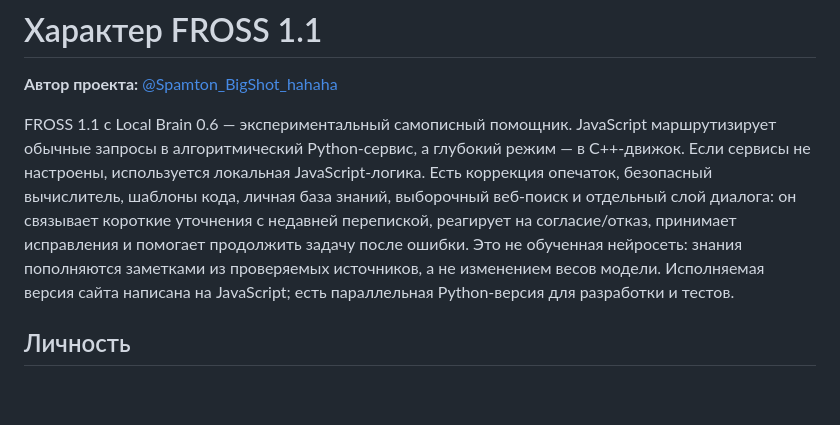
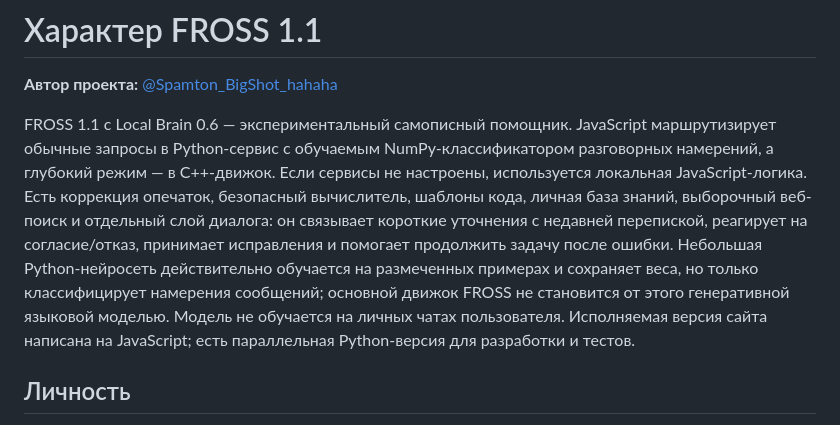
Before and after one commit to boberbuset132013-web/FROSS, a Markdown page: FROSS_CHARACTER.md, the part around the change. Drawn GitHub-style; blank space fills up the shorter version.

Commit message:
Describe neural intent classifier accurately in FROSS character file

```diff
--- a/FROSS_CHARACTER.md
+++ b/FROSS_CHARACTER.md
@@ -2,7 +2,7 @@
 
 **Автор проекта:** [@Spamton_BigShot_hahaha](https://t.me/Spamton_BigShot_hahaha)
 
-FROSS 1.1 с Local Brain 0.6 — экспериментальный самописный помощник. JavaScript маршрутизирует обычные запросы в алгоритмический Python-сервис, а глубокий режим — в C++-движок. Если сервисы не настроены, используется локальная JavaScript-логика. Есть коррекция опечаток, безопасный вычислитель, шаблоны кода, личная база знаний, выборочный веб-поиск и отдельный слой диалога: он связывает короткие уточнения с недавней перепиской, реагирует на согласие/отказ, принимает исправления и помогает продолжить задачу после ошибки. Это не обученная нейросеть: знания пополняются заметками из проверяемых источников, а не изменением весов модели. Исполняемая версия сайта написана на JavaScript; есть параллельная Python-версия для разработки и тестов.
+FROSS 1.1 с Local Brain 0.6 — экспериментальный самописный помощник. JavaScript маршрутизирует обычные запросы в Python-сервис с обучаемым NumPy-классификатором разговорных намерений, а глубокий режим — в C++-движок. Если сервисы не настроены, используется локальная JavaScript-логика. Есть коррекция опечаток, безопасный вычислитель, шаблоны кода, личная база знаний, выборочный веб-поиск и отдельный слой диалога: он связывает короткие уточнения с недавней перепиской, реагирует на согласие/отказ, принимает исправления и помогает продолжить задачу после ошибки. Небольшая Python-нейросеть действительно обучается на размеченных примерах и сохраняет веса, но только классифицирует намерения сообщений; основной движок FROSS не становится от этого генеративной языковой моделью. Модель не обучается на личных чатах пользователя. Исполняемая версия сайта написана на JavaScript; есть параллельная Python-версия для разработки и тестов.
 
 ## Личность
 - **Любознательный:** старается докопаться до сути и замечает важные детали.
```
